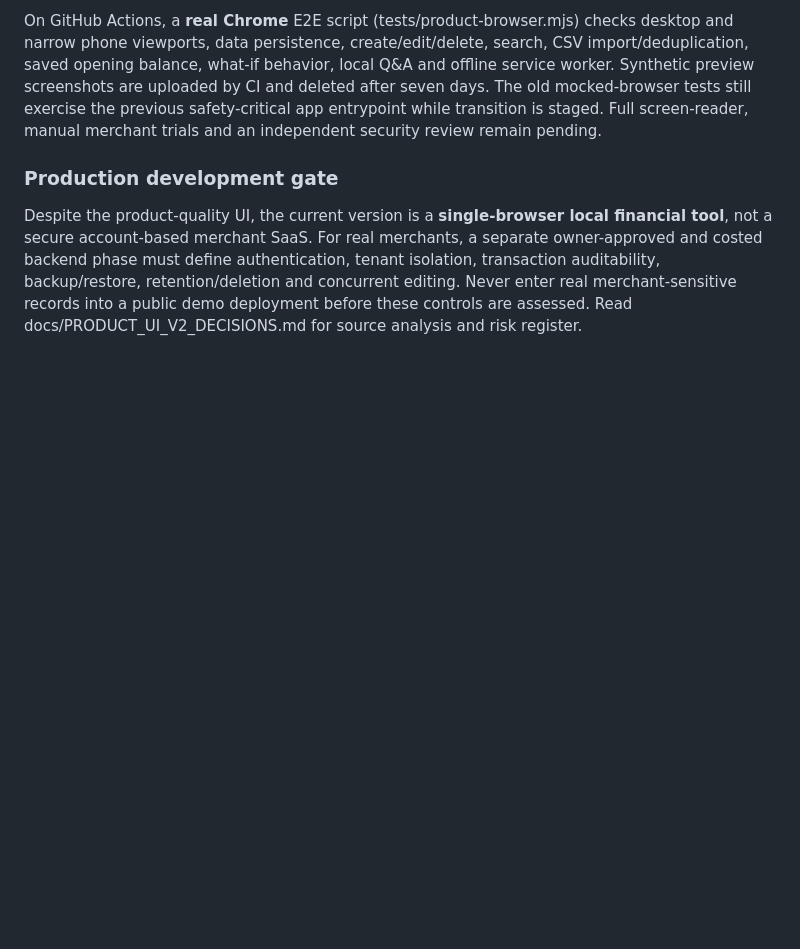
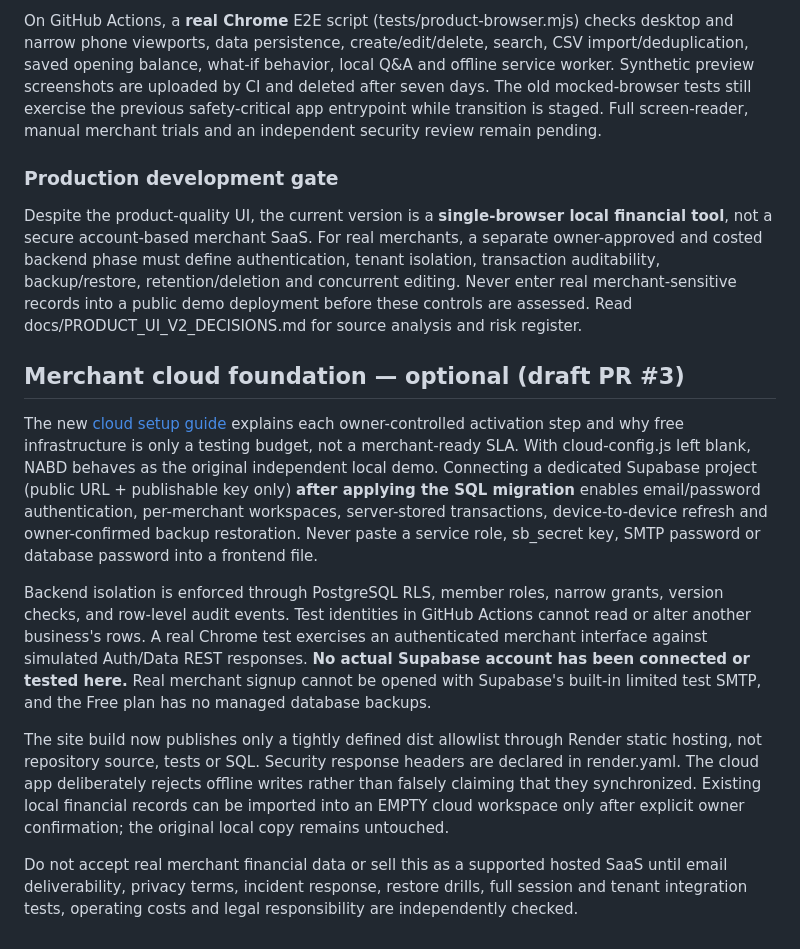
Before and after one commit to ahpa5246-lgtm/nabd, a Markdown page: README.md, the part around the change. Rendered like a GitHub page; blank space fills up the shorter version.

Commit message:
docs: publish owner setup path and distinguish verified cloud architecture from actual provider deployment

```diff
--- a/README.md
+++ b/README.md
@@ -111,3 +111,14 @@ On GitHub Actions, a **real Chrome** E2E script (tests/product-browser.mjs) chec
 ### Production development gate
 
 Despite the product-quality UI, the current version is a **single-browser local financial tool**, not a secure account-based merchant SaaS. For real merchants, a separate owner-approved and costed backend phase must define authentication, tenant isolation, transaction auditability, backup/restore, retention/deletion and concurrent editing. Never enter real merchant-sensitive records into a public demo deployment before these controls are assessed. Read docs/PRODUCT_UI_V2_DECISIONS.md for source analysis and risk register.
+
+
+## Merchant cloud foundation — optional (draft PR #3)
+
+The new [cloud setup guide](docs/CLOUD_SETUP.md) explains each owner-controlled activation step and why free infrastructure is only a testing budget, not a merchant-ready SLA. With cloud-config.js left blank, NABD behaves as the original independent local demo. Connecting a dedicated Supabase project (public URL + publishable key only) **after applying the SQL migration** enables email/password authentication, per-merchant workspaces, server-stored transactions, device-to-device refresh and owner-confirmed backup restoration. Never paste a service role, sb_secret key, SMTP password or database password into a frontend file.
+
+Backend isolation is enforced through PostgreSQL RLS, member roles, narrow grants, version checks, and row-level audit events. Test identities in GitHub Actions cannot read or alter another business's rows. A real Chrome test exercises an authenticated merchant interface against simulated Auth/Data REST responses. **No actual Supabase account has been connected or tested here.** Real merchant signup cannot be opened with Supabase's built-in limited test SMTP, and the Free plan has no managed database backups.
+
+The site build now publishes only a tightly defined dist allowlist through Render static hosting, not repository source, tests or SQL. Security response headers are declared in render.yaml. The cloud app deliberately rejects offline writes rather than falsely claiming that they synchronized. Existing local financial records can be imported into an EMPTY cloud workspace only after explicit owner confirmation; the original local copy remains untouched.
+
+Do not accept real merchant financial data or sell this as a supported hosted SaaS until email deliverability, privacy terms, incident response, restore drills, full session and tenant integration tests, operating costs and legal responsibility are independently checked.
```
